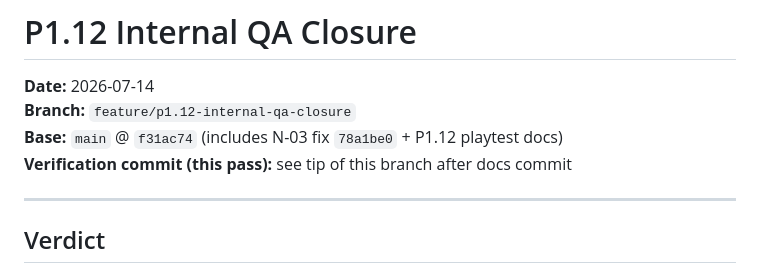
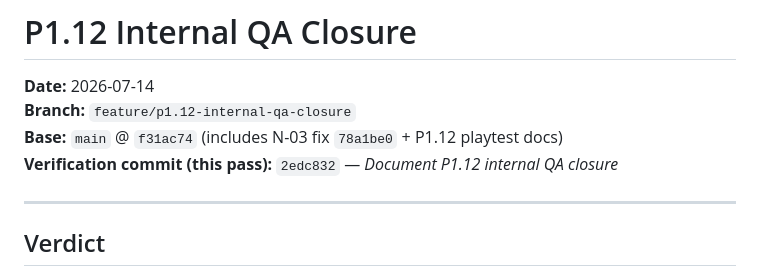
Before and after one commit to Zouler/deep-breach, a Markdown page: docs/qa/p1.12-internal-qa-closure.md, the part around the change. Rendered like a GitHub page.

Commit message:
Annotate P1.12 QA closure commit hash
Co-authored-by: Cursor <cursoragent@cursor.com>

```diff
--- a/docs/qa/p1.12-internal-qa-closure.md
+++ b/docs/qa/p1.12-internal-qa-closure.md
@@ -3,7 +3,7 @@
 **Date:** 2026-07-14
 **Branch:** `feature/p1.12-internal-qa-closure`
 **Base:** `main` @ `f31ac74` (includes N-03 fix `78a1be0` + P1.12 playtest docs)
-**Verification commit (this pass):** see tip of this branch after docs commit
+**Verification commit (this pass):** `2edc832` — *Document P1.12 internal QA closure*
 
 ---
 
```
